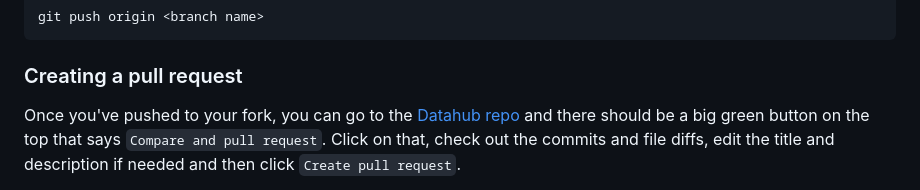
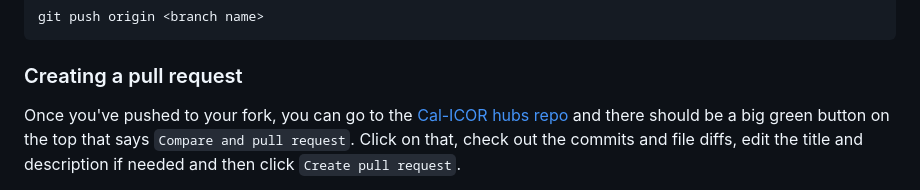
Before and after one commit to cal-icor/cal-icor-hubs, a Markdown page: README.md, the part around the change. Rendered like a GitHub page.

Commit message:
Update README.md
s/datahub/cal-icor

```diff
--- a/README.md
+++ b/README.md
@@ -159,7 +159,7 @@ git push origin <branch name>
 ### Creating a pull request
 
 Once you've pushed to your fork, you can go to the
-[Datahub repo](https://github.com/cal-icor/cal-icor-hubs) and there
+[Cal-ICOR hubs repo](https://github.com/cal-icor/cal-icor-hubs) and there
 should be a big green button on the top that says `Compare and pull request`.
 Click on that, check out the commits and file diffs, edit the title and
 description if needed and then click `Create pull request`.
```
